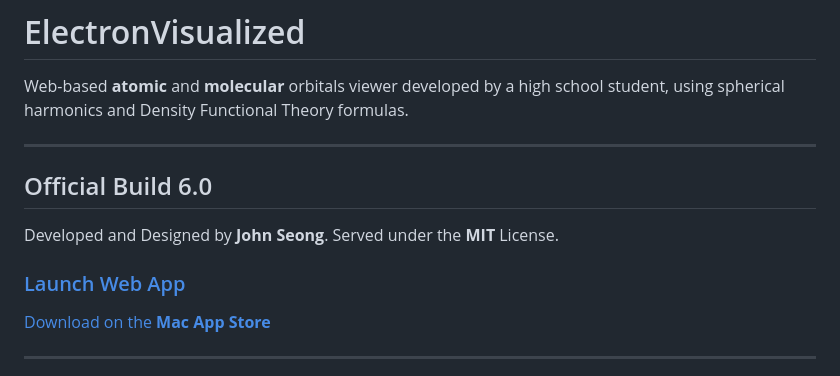
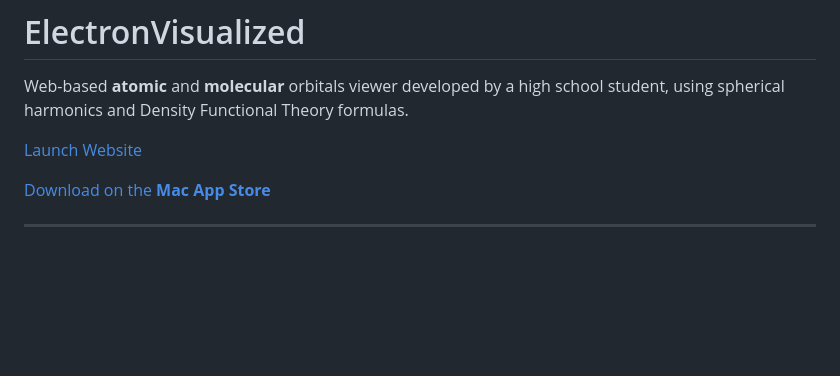
Before and after one commit to wonmor/ElectronVisualized, a Markdown page: README.md, the part around the change. Rendered like a GitHub page; blank space fills up the shorter version.

```diff
--- a/README.md
+++ b/README.md
@@ -4,13 +4,7 @@
 
 Web-based **atomic** and **molecular** orbitals viewer developed by a high school student, using spherical harmonics and Density Functional Theory formulas.
 
----
-
-## Official Build 6.0
-
-Developed and Designed by **John Seong**. Served under the **MIT** License.
-
-### [Launch Web App](https://electronvisual.org)
+[Launch Website](https://electronvisual.org)
 
 [Download on the **Mac App Store**](https://apps.apple.com/us/app/electronvisualized/id1631246652?mt=12)
 
```
